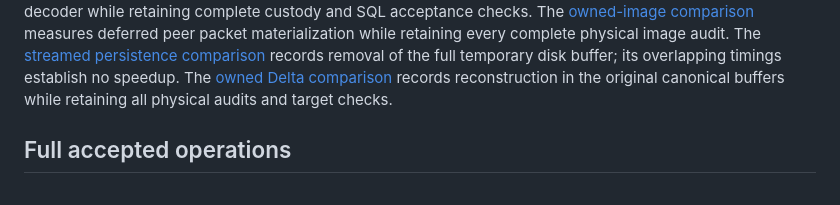
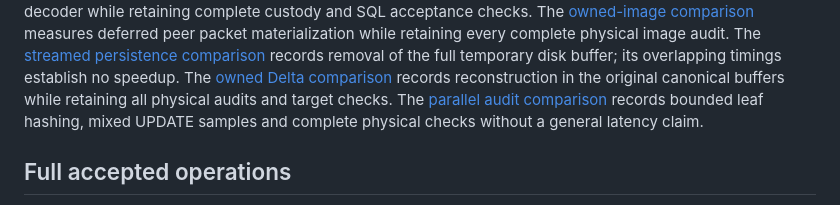
Before and after one commit to LionBlazer/Distributed-Crypto-Storage, a Markdown page: experiments/combined-sql/README.md, the part around the change. Drawn GitHub-style.

Commit message:
perf(custody): record bounded parallel audit measurements

```diff
--- a/experiments/combined-sql/README.md
+++ b/experiments/combined-sql/README.md
@@ -35,6 +35,8 @@ The [streamed persistence comparison](STREAMED-PERSISTENCE-MEASUREMENTS.md) reco
 removal of the full temporary disk buffer; its overlapping timings establish no speedup.
 The [owned Delta comparison](OWNED-DELTA-MEASUREMENTS.md) records reconstruction in
 the original canonical buffers while retaining all physical audits and target checks.
+The [parallel audit comparison](PARALLEL-AUDIT-MEASUREMENTS.md) records bounded leaf
+hashing, mixed UPDATE samples and complete physical checks without a general latency claim.
 
 ## Full accepted operations
 
```
Also changed, not shown: experiments/combined-sql/PARALLEL-AUDIT-MEASUREMENTS.md (added, +104 -0 lines).
